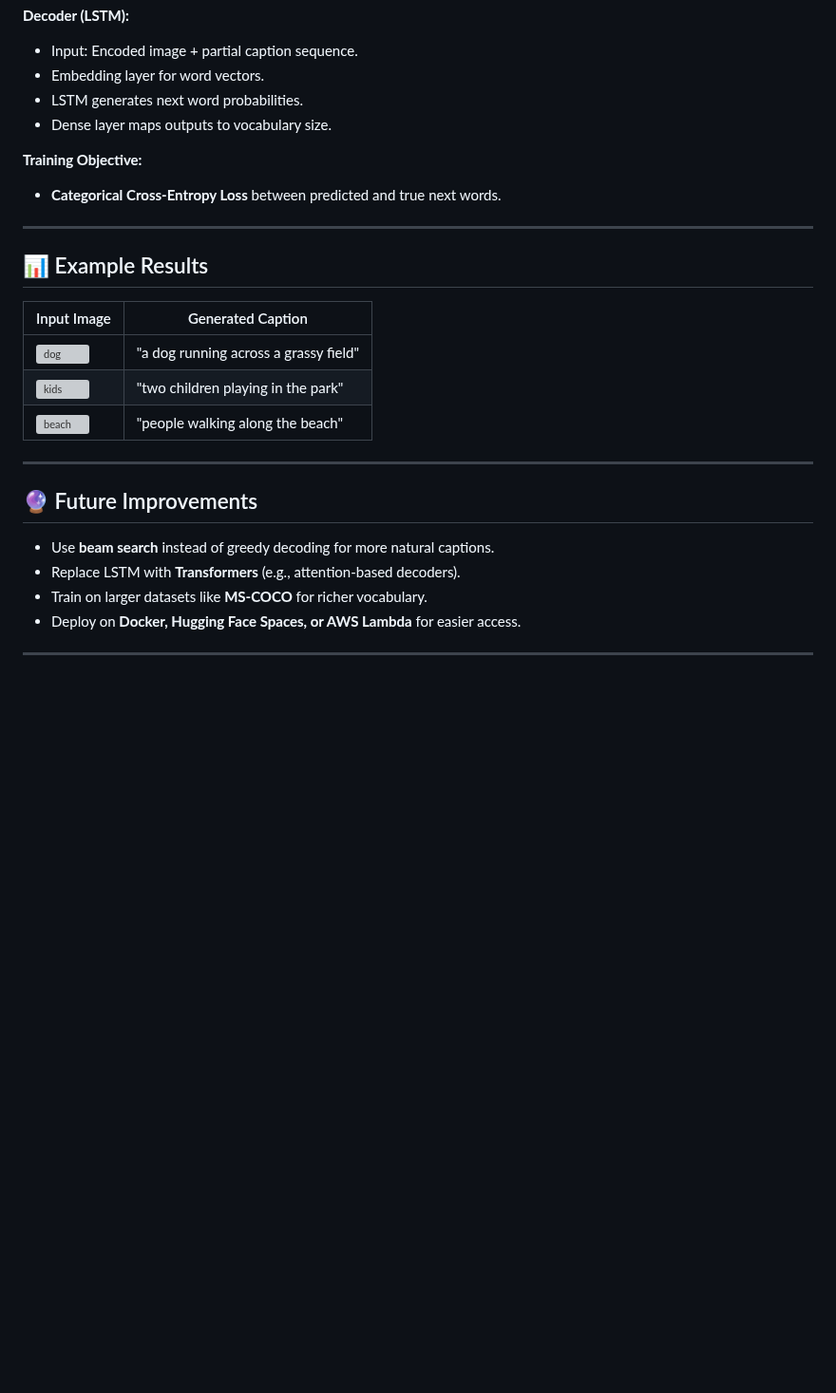
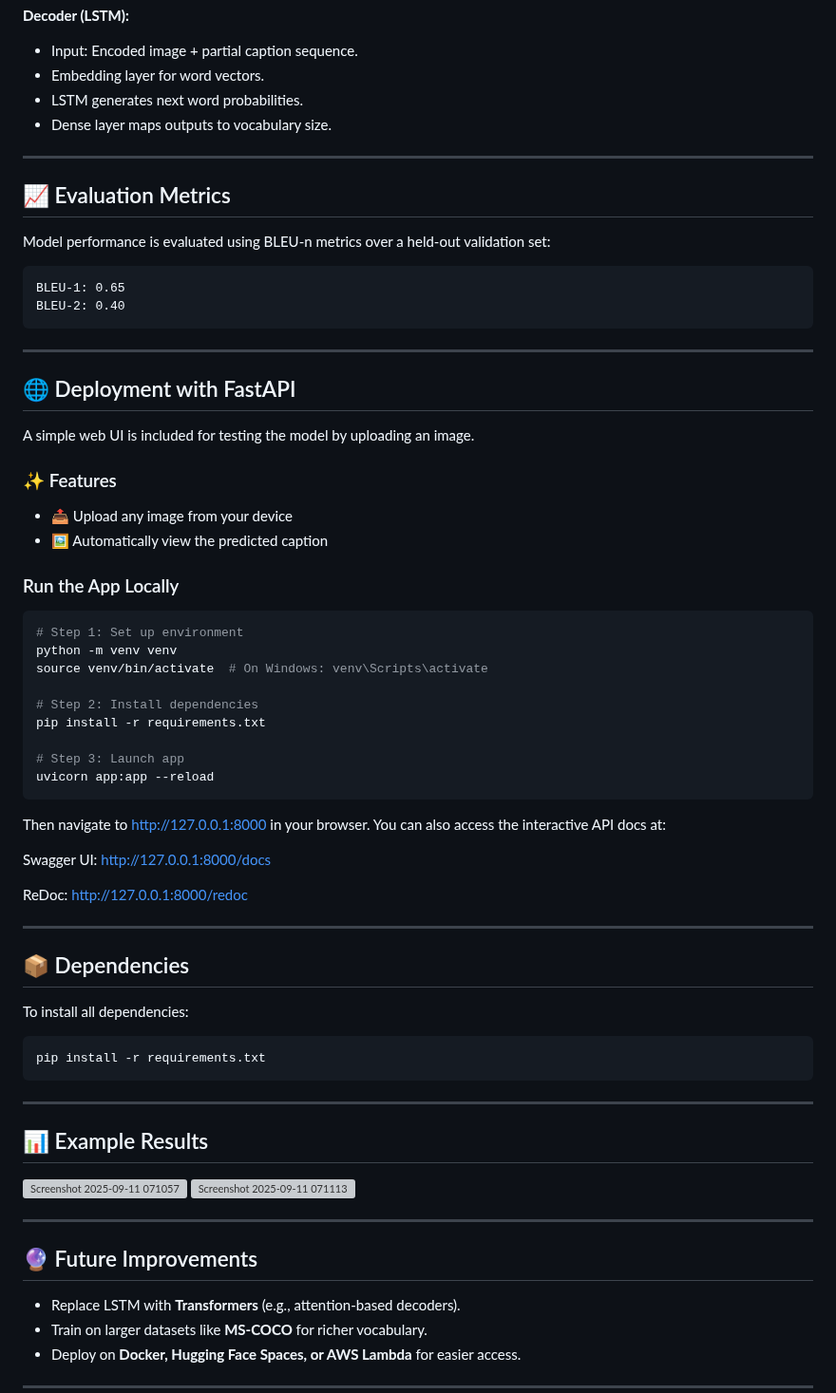
Before and after one commit to arinp95/Image_Captioner_Flickr8k, a Markdown page: README.md, the part around one of its changes. Shown at 95% size. Drawn GitHub-style; blank space fills up the shorter version; grey boxes are pictures that could not be loaded.

````diff
--- a/README.md
+++ b/README.md
@@ -248,24 +133,63 @@ http://127.0.0.1:8000
 - LSTM generates next word probabilities.
 - Dense layer maps outputs to vocabulary size.
 
-**Training Objective:**
-- **Categorical Cross-Entropy Loss** between predicted and true next words.
+---
+## 📈 Evaluation Metrics
+Model performance is evaluated using BLEU-n metrics over a held-out validation set:
+```
+BLEU-1: 0.65
+BLEU-2: 0.40
+```
+---
+## 🌐 Deployment with FastAPI
+
+A simple web UI is included for testing the model by uploading an image.
+
+### ✨ Features
+- 📤 Upload any image from your device
+- 🖼️ Automatically view the predicted caption
+
+### Run the App Locally
+```bash
+# Step 1: Set up environment
+python -m venv venv
+source venv/bin/activate  # On Windows: venv\Scripts\activate
+
+# Step 2: Install dependencies
+pip install -r requirements.txt
+
+# Step 3: Launch app
+uvicorn app:app --reload
+```
+
+Then navigate to http://127.0.0.1:8000 in your browser.
+You can also access the interactive API docs at:
+
+Swagger UI: http://127.0.0.1:8000/docs
+
+ReDoc: http://127.0.0.1:8000/redoc
+
+---
+
+## 📦 Dependencies
+
+To install all dependencies:
+```bash
+pip install -r requirements.txt
+```
 
 ---
 
 ## 📊 Example Results
 
-| Input Image | Generated Caption |
-|-------------|------------------|
-| ![dog](https://i.imgur.com/jxWqIBf.jpg) | "a dog running across a grassy field" |
-| ![kids](https://i.imgur.com/62Qp6uh.jpg) | "two children playing in the park" |
-| ![beach](https://i.imgur.com/E8mQl2O.jpg) | "people walking along the beach" |
+<img width="1920" height="1020" alt="Screenshot 2025-09-11 071057" src="https://github.com/user-attachments/assets/d943fed4-5139-4802-9116-e840a5f8e8ef" />
+
+<img width="1920" height="1020" alt="Screenshot 2025-09-11 071113" src="https://github.com/user-attachments/assets/9a01cf96-0219-4a80-a608-59c99238c955" />
 
 ---
 
 ## 🔮 Future Improvements
 
-- Use **beam search** instead of greedy decoding for more natural captions.
 - Replace LSTM with **Transformers** (e.g., attention-based decoders).
 - Train on larger datasets like **MS-COCO** for richer vocabulary.
 - Deploy on **Docker, Hugging Face Spaces, or AWS Lambda** for easier access.
````
Also changed, not shown: other parts of README.md (+31 -129 lines).
